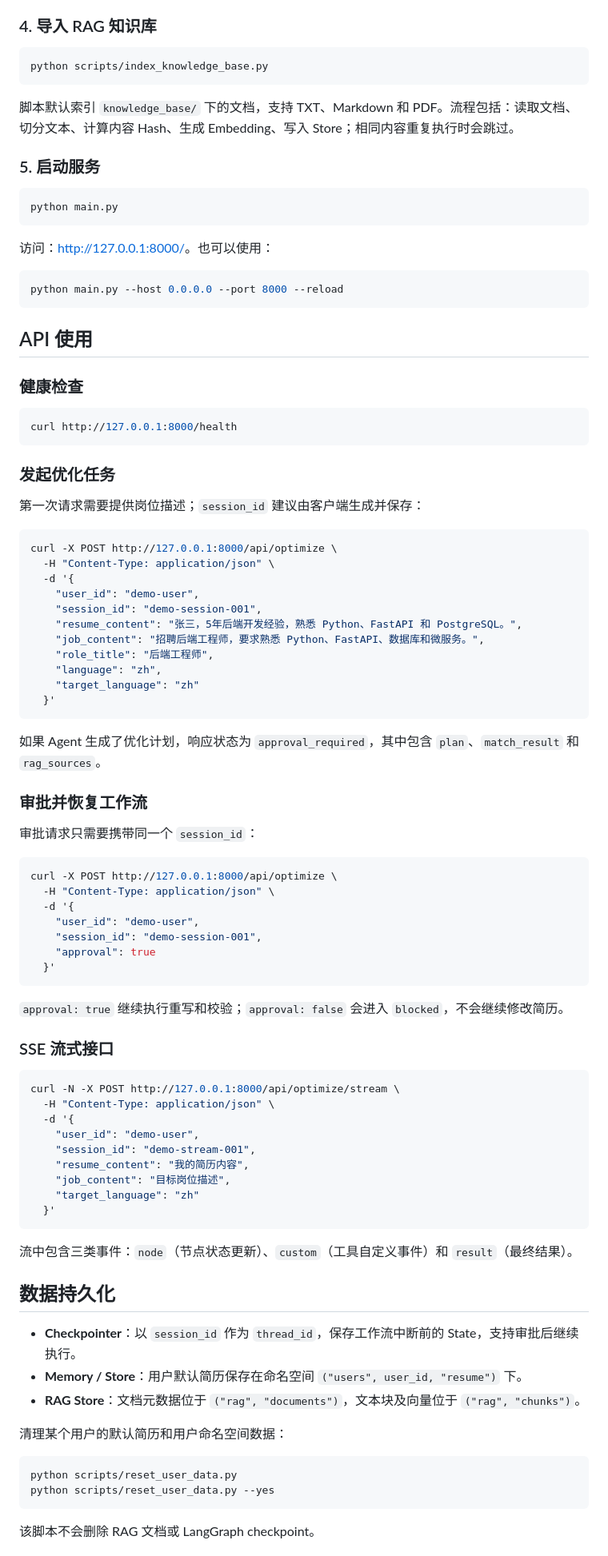
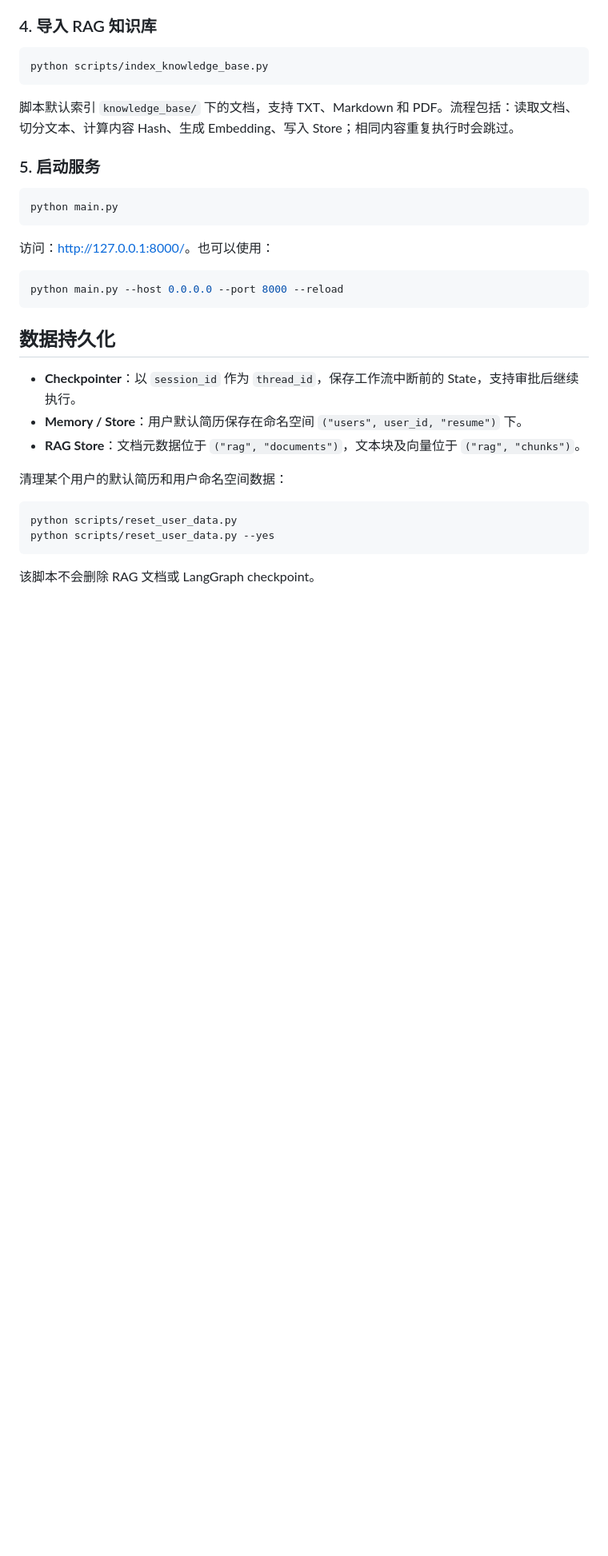
Before and after one commit to syx2001/resume-optimizer-agent, a Markdown page: Readme.md, the part around one of its changes. Shown at 80% size. Drawn GitHub-style; blank space fills up the shorter version.

```diff
--- a/Readme.md
+++ b/Readme.md
@@ -167,66 +166,6 @@ python main.py
 python main.py --host 0.0.0.0 --port 8000 --reload
 ~~~
 
-## API 使用
-
-### 健康检查
-
-~~~bash
-curl http://127.0.0.1:8000/health
-~~~
-
-### 发起优化任务
-
-第一次请求需要提供岗位描述；`session_id` 建议由客户端生成并保存：
-
-~~~bash
-curl -X POST http://127.0.0.1:8000/api/optimize \
-  -H "Content-Type: application/json" \
-  -d '{
-    "user_id": "demo-user",
-    "session_id": "demo-session-001",
-    "resume_content": "张三，5年后端开发经验，熟悉 Python、FastAPI 和 PostgreSQL。",
-    "job_content": "招聘后端工程师，要求熟悉 Python、FastAPI、数据库和微服务。",
-    "role_title": "后端工程师",
-    "language": "zh",
-    "target_language": "zh"
-  }'
-~~~
-
-如果 Agent 生成了优化计划，响应状态为 `approval_required`，其中包含 `plan`、`match_result` 和 `rag_sources`。
-
-### 审批并恢复工作流
-
-审批请求只需要携带同一个 `session_id`：
-
-~~~bash
-curl -X POST http://127.0.0.1:8000/api/optimize \
-  -H "Content-Type: application/json" \
-  -d '{
-    "user_id": "demo-user",
-    "session_id": "demo-session-001",
-    "approval": true
-  }'
-~~~
-
-`approval: true` 继续执行重写和校验；`approval: false` 会进入 `blocked`，不会继续修改简历。
-
-### SSE 流式接口
-
-~~~bash
-curl -N -X POST http://127.0.0.1:8000/api/optimize/stream \
-  -H "Content-Type: application/json" \
-  -d '{
-    "user_id": "demo-user",
-    "session_id": "demo-stream-001",
-    "resume_content": "我的简历内容",
-    "job_content": "目标岗位描述",
-    "target_language": "zh"
-  }'
-~~~
-
-流中包含三类事件：`node`（节点状态更新）、`custom`（工具自定义事件）和 `result`（最终结果）。
-
 ## 数据持久化
 
 - **Checkpointer**：以 `session_id` 作为 `thread_id`，保存工作流中断前的 State，支持审批后继续执行。
```
Also changed, not shown: other parts of Readme.md (+4 -5 lines).
